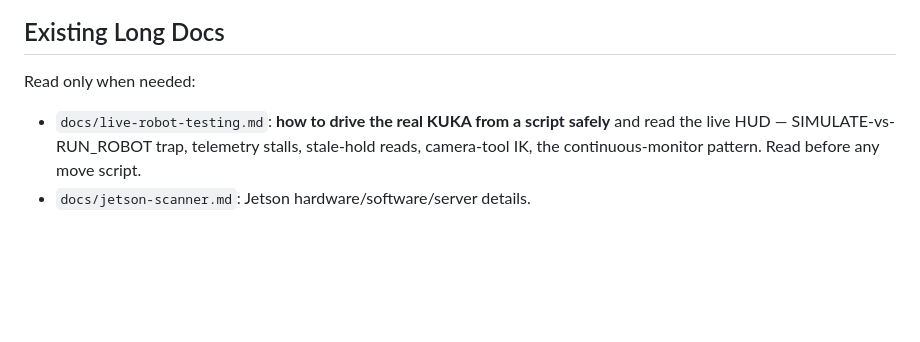
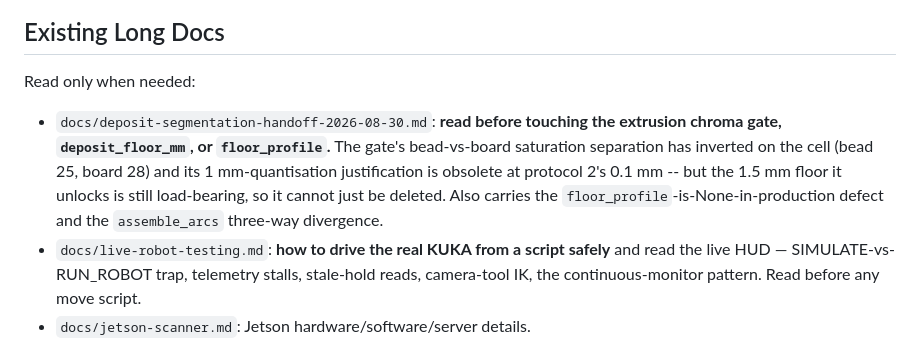
Before and after one commit to raffitch/robodk, a Markdown page: docs/agent-debug-map.md, the part around the change. Rendered like a GitHub page; blank space fills up the shorter version.

```diff
--- a/docs/agent-debug-map.md
+++ b/docs/agent-debug-map.md
@@ -329,6 +329,13 @@ pytest tests\test_collision_guard.py tests\test_calibration_job.py tests\test_sc
 
 Read only when needed:
 
+- `docs/deposit-segmentation-handoff-2026-08-30.md`: **read before touching the
+  extrusion chroma gate, `deposit_floor_mm`, or `floor_profile`.** The gate's
+  bead-vs-board saturation separation has inverted on the cell (bead 25, board 28)
+  and its 1 mm-quantisation justification is obsolete at protocol 2's 0.1 mm --
+  but the 1.5 mm floor it unlocks is still load-bearing, so it cannot just be
+  deleted. Also carries the `floor_profile`-is-None-in-production defect and the
+  `assemble_arcs` three-way divergence.
 - `docs/live-robot-testing.md`: **how to drive the real KUKA from a script safely**
   and read the live HUD — SIMULATE-vs-RUN_ROBOT trap, telemetry stalls, stale-hold
   reads, camera-tool IK, the continuous-monitor pattern. Read before any move script.
```
Also changed, not shown: AGENTS.md (+19 -0 lines), docs/deposit-segmentation-handoff-2026-08-30.md (added, +330 -0 lines).
